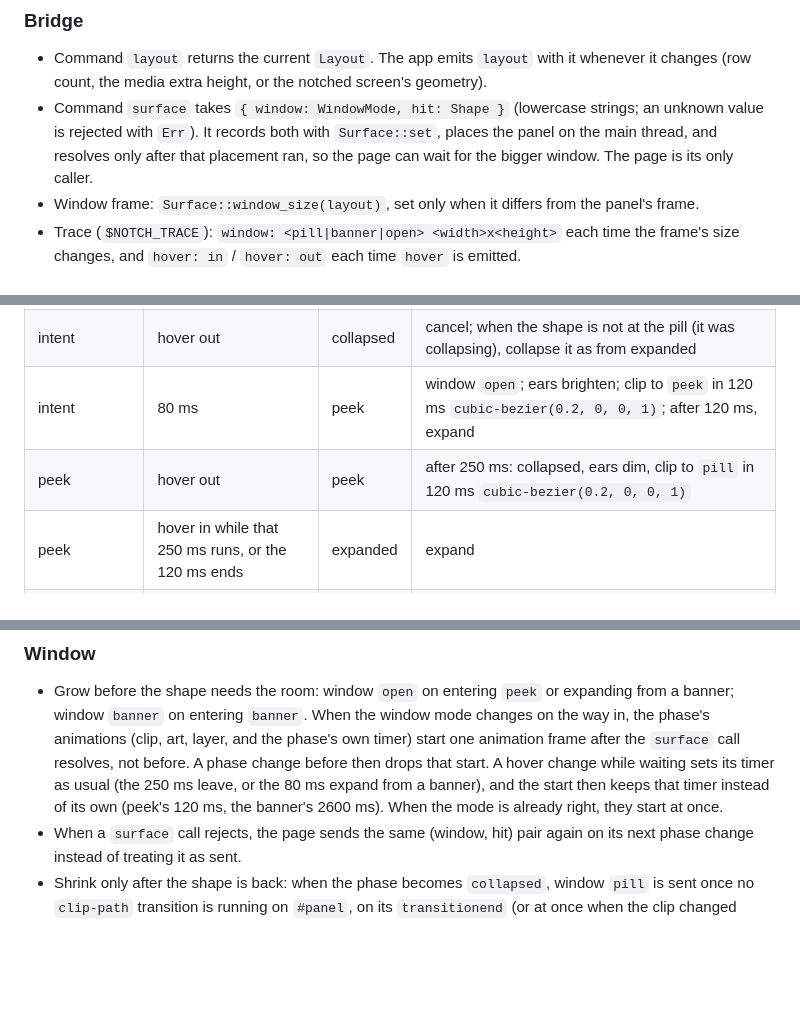
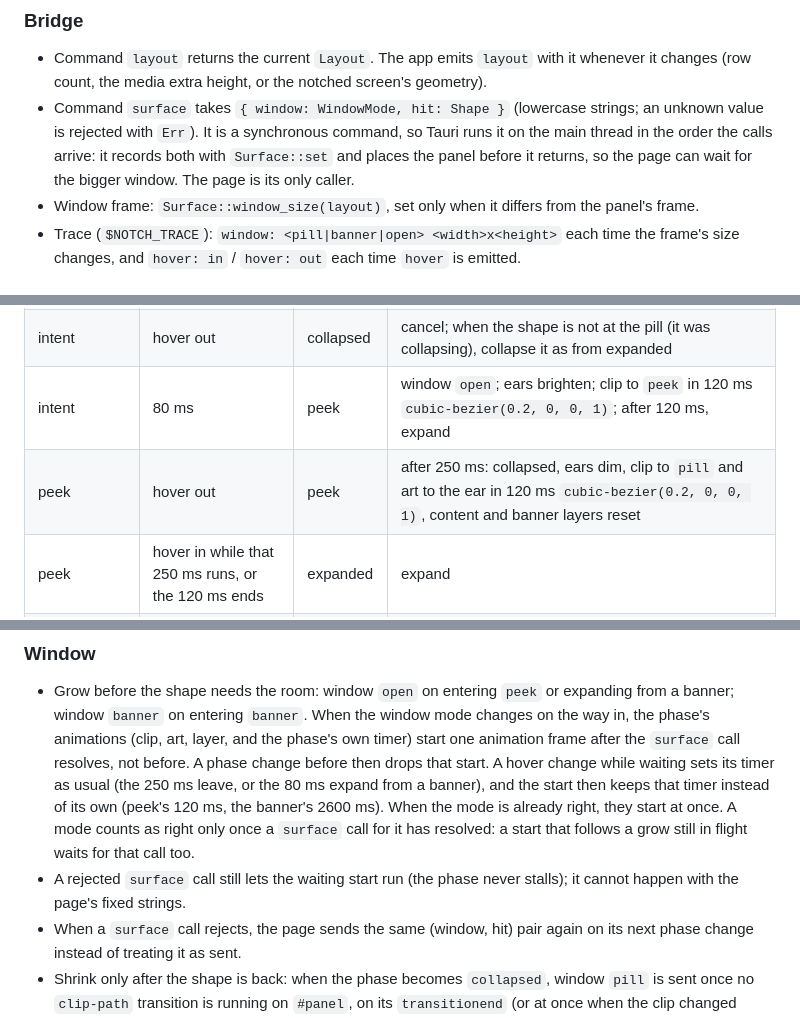
Before and after one commit to iamlemuelle/notch-hud, a Markdown page: CONTRACT.md, 3 parts joined by grey strips. Drawn GitHub-style; blank space fills up the shorter version.

Commit message:
docs(contract): unpeek restores the rest state, a grow counts once placed, surface runs in order

```diff
--- a/CONTRACT.md
+++ b/CONTRACT.md
@@ -457,8 +457,9 @@ pub fn next_hover(was_in: bool, over: bool, moved: bool) -> bool;
 - Command `layout` returns the current `Layout`. The app emits `layout` with it whenever it changes (row count, the
   media extra height, or the notched screen's geometry).
 - Command `surface` takes `{ window: WindowMode, hit: Shape }` (lowercase strings; an unknown value is rejected with
-  `Err`). It records both with `Surface::set`, places the panel on the main thread, and resolves only after that
-  placement ran, so the page can wait for the bigger window. The page is its only caller.
+  `Err`). It is a synchronous command, so Tauri runs it on the main thread in the order the calls arrive: it records
+  both with `Surface::set` and places the panel before it returns, so the page can wait for the bigger window. The
+  page is its only caller.
 - Window frame: `Surface::window_size(layout)`, set only when it differs from the panel's frame.
 - Trace (`$NOTCH_TRACE`): `window: <pill|banner|open> <width>x<height>` each time the frame's size changes, and
   `hover: in` / `hover: out` each time `hover` is emitted.
@@ -509,7 +510,7 @@ pub fn next_hover(was_in: bool, over: bool, moved: bool) -> bool;
 | collapsed, collapsing | hover in | intent | cancel the collapse; after 80 ms, peek |
 | intent | hover out | collapsed | cancel; when the shape is not at the pill (it was collapsing), collapse it as from expanded |
 | intent | 80 ms | peek | window `open`; ears brighten; clip to `peek` in 120 ms `cubic-bezier(0.2, 0, 0, 1)`; after 120 ms, expand |
-| peek | hover out | peek | after 250 ms: collapsed, ears dim, clip to `pill` in 120 ms `cubic-bezier(0.2, 0, 0, 1)` |
+| peek | hover out | peek | after 250 ms: collapsed, ears dim, clip to `pill` and art to the ear in 120 ms `cubic-bezier(0.2, 0, 0, 1)`, content and banner layers reset |
 | peek | hover in while that 250 ms runs, or the 120 ms ends | expanded | expand |
 | expanded | hover out | expanded | after 250 ms, collapse; hover in cancels it |
 | banner | hover in | banner | after 80 ms, expand (window `open`) |
@@ -538,7 +539,10 @@ pub fn next_hover(was_in: bool, over: bool, moved: bool) -> bool;
   the phase's own timer) start one animation frame after the `surface` call resolves, not before. A phase change
   before then drops that start. A hover change while waiting sets its timer as usual (the 250 ms leave, or the 80 ms
   expand from a banner), and the start then keeps that timer instead of its own (peek's 120 ms, the banner's
-  2600 ms). When the mode is already right, they start at once.
+  2600 ms). When the mode is already right, they start at once. A mode counts as right only once a `surface` call
+  for it has resolved: a start that follows a grow still in flight waits for that call too.
+- A rejected `surface` call still lets the waiting start run (the phase never stalls); it cannot happen with the
+  page's fixed strings.
 - When a `surface` call rejects, the page sends the same (window, hit) pair again on its next phase change instead
   of treating it as sent.
 - Shrink only after the shape is back: when the phase becomes `collapsed`, window `pill` is sent once no `clip-path`
```
